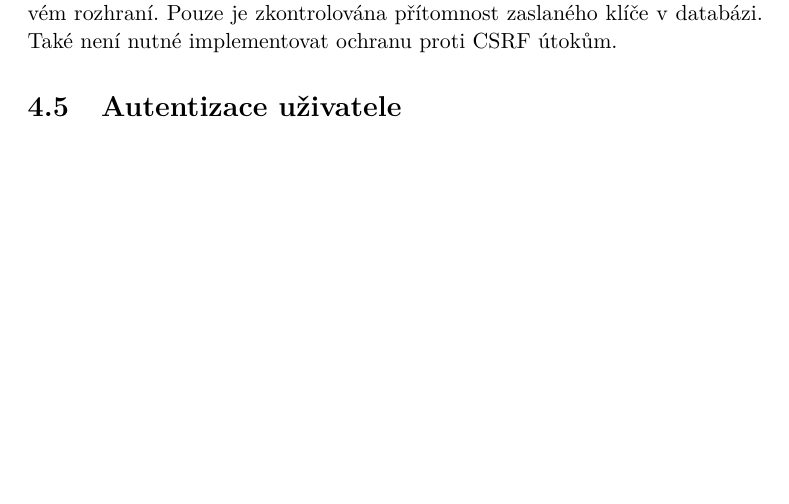
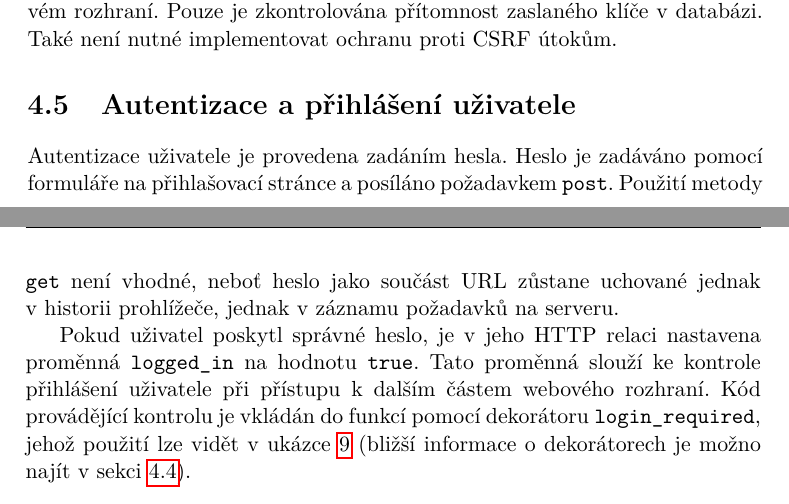
Before and after one commit to ggljzr/mi-dip, a LaTeX thesis (DP_Cervenka_Ondrej_2018.tex, which reads chapters/implementace.tex): part of page 58 of 77 before the commit and two parts of pages 58 and 59 of 79 after it, the two joined at a grey line, cut so that both start at the same text, the shorter picture padded with empty space. Compiled offline with pdfLaTeX.

Commit message:
auth section wip

```diff
--- a/chapters/implementace.tex
+++ b/chapters/implementace.tex
@@ -195,17 +195,13 @@ Způsobem popsaným v~sekci \ref{sec:im_controller} je implementováno i API nad
 
 Jelikož se podřízené systémy prokazují pomocí API klíče, není zde nutné provádět žádnou kontrolu přihlášení jako při zpracování požadavků ve webovém rozhraní. Pouze je zkontrolována přítomnost zaslaného klíče v~databázi. Také není nutné implementovat ochranu proti CSRF útokům.
 
-\section{Autentizace uživatele}
+\section{Autentizace a přihlášení uživatele}
 \label{sec:im_auth}
 
-%asi hlavne bcrypt popsat
+Autentizace uživatele je provedena zadáním hesla. Heslo je zadáváno pomocí formuláře na přihlašovací stránce a posíláno požadavkem \texttt{post}. Použití metody \texttt{get} není vhodné, neboť heslo jako součást URL zůstane uchované jednak v~historii prohlížeče, jednak v~záznamu požadavků na serveru.
 
-%login_required decorator \url{http://flask.pocoo.org/docs/0.12/patterns/viewdecorators/}
+Pokud uživatel poskytl správné heslo, je v~jeho HTTP relaci nastavena proměnná \texttt{logged\_in} na hodnotu \texttt{true}. Tato proměnná slouží ke kontrole přihlášení uživatele při přístupu k~dalším částem webového rozhraní. Kód provádějící kontrolu je vkládán do funkcí pomocí dekorátoru \texttt{login\_required}, jehož použití lze vidět v~ukázce \ref{lst:route} (bližší informace o~dekorátorech je možno najít v~sekci \ref{sec:im_controller}).
 
-%session
-
-%pouziti metody post pri posilani login udaju
-
-%mozna csrf tady, napsat jak je tam zapnuty, ze default je soucasti toho flask_formu ale my ho chceme pro vsechny ty post routy a pak vyjimku pro api modul -- tady napsat jak se nam siknou ty blueprinty
+%ukladani hesla (asi jen ze pouzivame bcrypt a ze to generuje i sul kterou to pripoji k tomu hashi hned takze se nemusi nic resit)
 
 %v~testovani je mozny tenhle utok demonstrovat a ukazat jak pekne nam to funguje (voproti ty prvni verzi kde byl na add garage normalne get). Ted se pri tim pokusu vo utok normalne zvobrazi invalid csrf token nebo tak neco. Pro porovnani zmen puvodni a vopraveny verze viz commit e52a54b2caa8eead85e8df28c738356a7541a1c4 (password redirect, to je posledni verze s~timhle bugem)
```
Also changed, not shown: chapters/implementace.tex (2 more changed lines).
